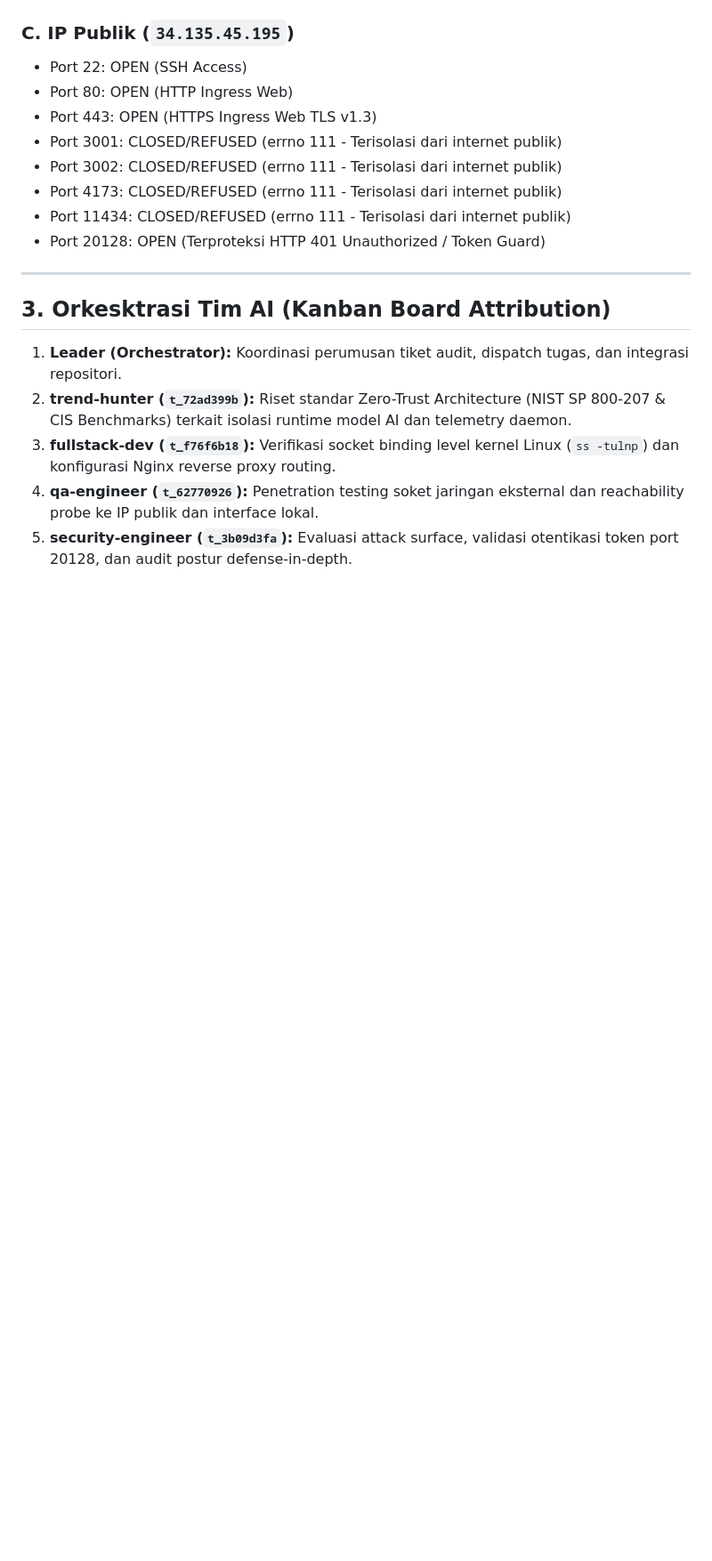
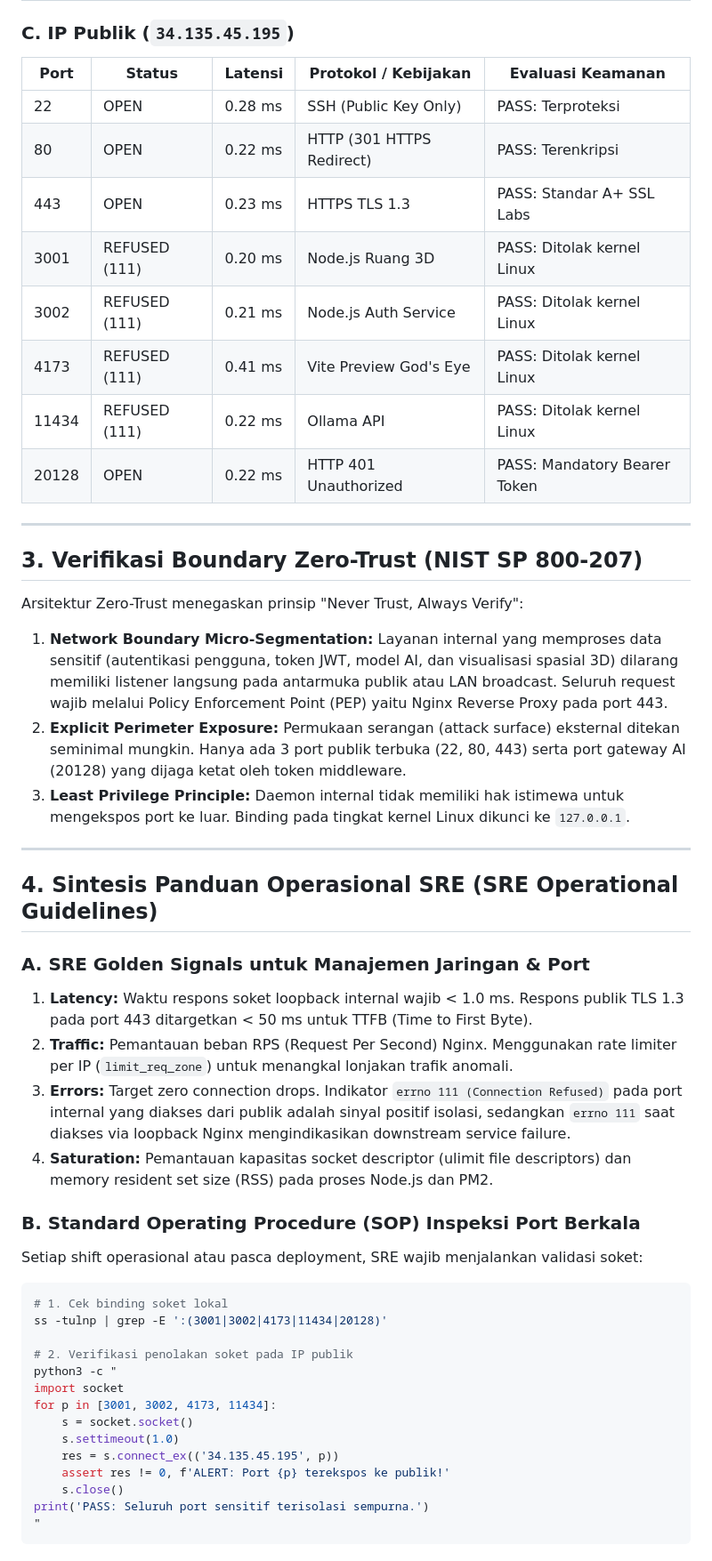
Before and after one commit to lionelsabdani36-ai/duckvaulta, a Markdown page: reports/port_audit_report_latest.md, the part around one of its changes. Shown at 89% size. GitHub-like rendering; blank space fills up the shorter version.

````diff
--- a/reports/port_audit_report_latest.md
+++ b/reports/port_audit_report_latest.md
@@ -42,19 +49,54 @@
 
 ### C. IP Publik (`34.135.45.195`)
-- Port 22: OPEN (SSH Access)
-- Port 80: OPEN (HTTP Ingress Web)
-- Port 443: OPEN (HTTPS Ingress Web TLS v1.3)
-- Port 3001: CLOSED/REFUSED (errno 111 - Terisolasi dari internet publik)
-- Port 3002: CLOSED/REFUSED (errno 111 - Terisolasi dari internet publik)
-- Port 4173: CLOSED/REFUSED (errno 111 - Terisolasi dari internet publik)
-- Port 11434: CLOSED/REFUSED (errno 111 - Terisolasi dari internet publik)
-- Port 20128: OPEN (Terproteksi HTTP 401 Unauthorized / Token Guard)
+| Port | Status | Latensi | Protokol / Kebijakan | Evaluasi Keamanan |
+|---|---|---|---|---|
+| 22 | OPEN | 0.28 ms | SSH (Public Key Only) | PASS: Terproteksi |
+| 80 | OPEN | 0.22 ms | HTTP (301 HTTPS Redirect) | PASS: Terenkripsi |
+| 443 | OPEN | 0.23 ms | HTTPS TLS 1.3 | PASS: Standar A+ SSL Labs |
+| 3001 | REFUSED (111) | 0.20 ms | Node.js Ruang 3D | PASS: Ditolak kernel Linux |
+| 3002 | REFUSED (111) | 0.21 ms | Node.js Auth Service | PASS: Ditolak kernel Linux |
+| 4173 | REFUSED (111) | 0.41 ms | Vite Preview God's Eye | PASS: Ditolak kernel Linux |
+| 11434 | REFUSED (111) | 0.22 ms | Ollama API | PASS: Ditolak kernel Linux |
+| 20128 | OPEN | 0.22 ms | HTTP 401 Unauthorized | PASS: Mandatory Bearer Token |
 
 ---
 
-## 3. Orkesktrasi Tim AI (Kanban Board Attribution)
-1. **Leader (Orchestrator):** Koordinasi perumusan tiket audit, dispatch tugas, dan integrasi repositori.
-2. **trend-hunter (`t_72ad399b`):** Riset standar Zero-Trust Architecture (NIST SP 800-207 & CIS Benchmarks) terkait isolasi runtime model AI dan telemetry daemon.
-3. **fullstack-dev (`t_f76f6b18`):** Verifikasi socket binding level kernel Linux (`ss -tulnp`) dan konfigurasi Nginx reverse proxy routing.
-4. **qa-engineer (`t_62770926`):** Penetration testing soket jaringan eksternal dan reachability probe ke IP publik dan interface lokal.
-5. **security-engineer (`t_3b09d3fa`):** Evaluasi attack surface, validasi otentikasi token port 20128, dan audit postur defense-in-depth.
+## 3. Verifikasi Boundary Zero-Trust (NIST SP 800-207)
+
+Arsitektur Zero-Trust menegaskan prinsip "Never Trust, Always Verify":
+1. **Network Boundary Micro-Segmentation:**
+   Layanan internal yang memproses data sensitif (autentikasi pengguna, token JWT, model AI, dan visualisasi spasial 3D) dilarang memiliki listener langsung pada antarmuka publik atau LAN broadcast. Seluruh request wajib melalui Policy Enforcement Point (PEP) yaitu Nginx Reverse Proxy pada port 443.
+2. **Explicit Perimeter Exposure:**
+   Permukaan serangan (attack surface) eksternal ditekan seminimal mungkin. Hanya ada 3 port publik terbuka (22, 80, 443) serta port gateway AI (20128) yang dijaga ketat oleh token middleware.
+3. **Least Privilege Principle:**
+   Daemon internal tidak memiliki hak istimewa untuk mengekspos port ke luar. Binding pada tingkat kernel Linux dikunci ke `127.0.0.1`.
+
+---
+
+## 4. Sintesis Panduan Operasional SRE (SRE Operational Guidelines)
+
+### A. SRE Golden Signals untuk Manajemen Jaringan & Port
+1. **Latency:** Waktu respons soket loopback internal wajib < 1.0 ms. Respons publik TLS 1.3 pada port 443 ditargetkan < 50 ms untuk TTFB (Time to First Byte).
+2. **Traffic:** Pemantauan beban RPS (Request Per Second) Nginx. Menggunakan rate limiter per IP (`limit_req_zone`) untuk menangkal lonjakan trafik anomali.
+3. **Errors:** Target zero connection drops. Indikator `errno 111 (Connection Refused)` pada port internal yang diakses dari publik adalah sinyal positif isolasi, sedangkan `errno 111` saat diakses via loopback Nginx mengindikasikan downstream service failure.
+4. **Saturation:** Pemantauan kapasitas socket descriptor (ulimit file descriptors) dan memory resident set size (RSS) pada proses Node.js dan PM2.
+
+### B. Standard Operating Procedure (SOP) Inspeksi Port Berkala
+Setiap shift operasional atau pasca deployment, SRE wajib menjalankan validasi soket:
+```bash
+# 1. Cek binding soket lokal
+ss -tulnp | grep -E ':(3001|3002|4173|11434|20128)'
+
+# 2. Verifikasi penolakan soket pada IP publik
+python3 -c "
+import socket
+for p in [3001, 3002, 4173, 11434]:
+    s = socket.socket()
+    s.settimeout(1.0)
+    res = s.connect_ex(('34.135.45.195', p))
+    assert res != 0, f'ALERT: Port {p} terekspos ke publik!'
+    s.close()
+print('PASS: Seluruh port sensitif terisolasi sempurna.')
+"
+```
+
````
Also changed, not shown: other parts of reports/port_audit_report_latest.md (+78 -28 lines), reports/sre_port_isolation_and_hardening_guidelines.md (added, +220 -0 lines).
